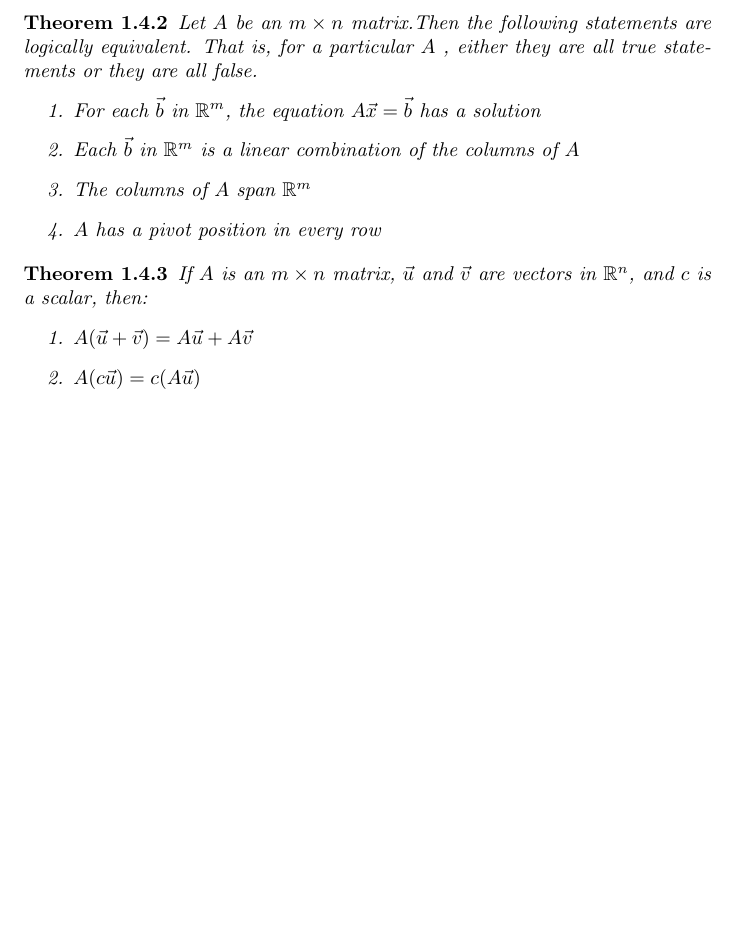
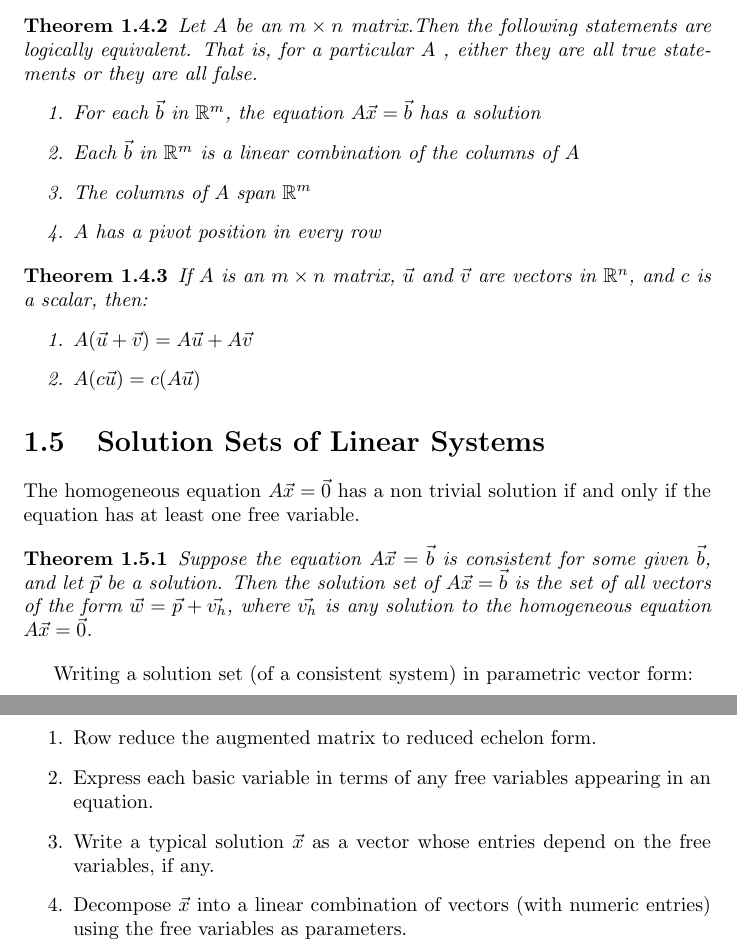
Before and after one commit to OrghoN/mat221, a LaTeX document (linearAlgebraStudyGuide.tex): part of page 5 of 5 before the commit and two parts of pages 5 and 6 of 6 after it, the two joined at a grey line, cut so that both start at the same text, the shorter picture padded with empty space. Compiled offline with pdfLaTeX.

Commit message:
completed 1.5

```diff
--- a/linearAlgebraStudyGuide.tex
+++ b/linearAlgebraStudyGuide.tex
@@ -215,6 +216,25 @@ If $A$ is an $m \times n$ matrix, $\vec{u}$ and $\vec{v}$ are vectors in $\mathb
 \end{enumerate}
 \end{theorem}
 
+\section{Solution Sets of Linear Systems}
+
+The homogeneous equation $A\vec{x} = \vec{0}$ has a non trivial solution if and only if the equation has at least one free variable.
+
+\begin{theorem}
+  Suppose the equation $A\vec{x} = \vec{b}$ is consistent for some given $\vec{b}$, and let $\vec{p}$ be a solution. Then the solution set of $A\vec{x} = \vec{b}$ is the set of all vectors of the form $\vec{w} = \vec{p} + \vec{v_h}$, where $\vec{v_h}$ is any solution to the homogeneous equation $A\vec{x} = \vec{0}$.
+\end{theorem}
+
+Writing a solution set (of a consistent system) in parametric vector form:
+\begin{enumerate}
+  \item Row reduce the augmented matrix to reduced echelon form.
+  \item Express each basic variable in terms of any free variables appearing in an
+equation.
+  \item Write a typical solution $\vec{x}$ as a vector whose entries depend on the free
+variables, if any.
+  \item Decompose $\vec{x}$ into a linear combination of vectors (with numeric entries) using
+the free variables as parameters.
+\end{enumerate}
+
 
 
 \end{document}
```
Also changed, not shown: linearAlgebraStudyGuide.pdf, linearAlgebraStudyGuide.tex (3 more changed lines).
